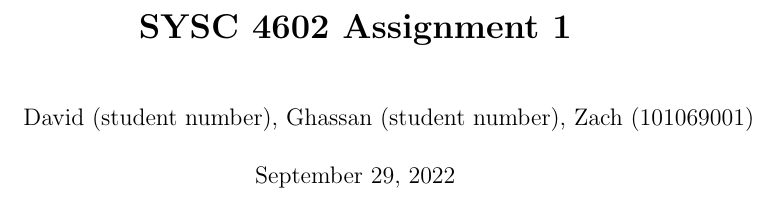
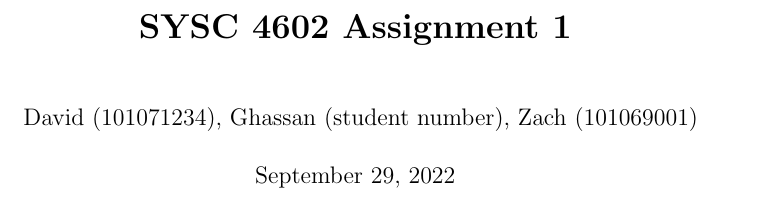
Before and after one commit to zachporter1999/SYSC4602-Assignments, a LaTeX problem sheet (assignment-1/report.tex): part of page 1 of 6, cut so that both start at the same text. Compiled offline with pdfLaTeX.

Commit message:
Added student number

```diff
--- a/assignment-1/report.tex
+++ b/assignment-1/report.tex
@@ -7,7 +7,7 @@
 \begin{document}
     \title  { \textbf{SYSC 4602 Assignment 1} }
     \author {
-        David (student number),
+        David (101071234),
         Ghassan (student number),
         Zach (101069001)
     }
```
